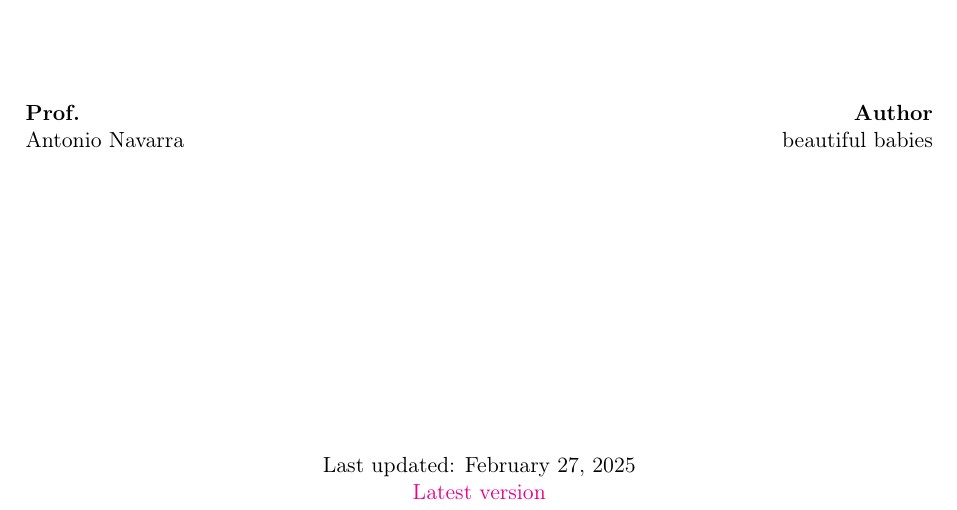
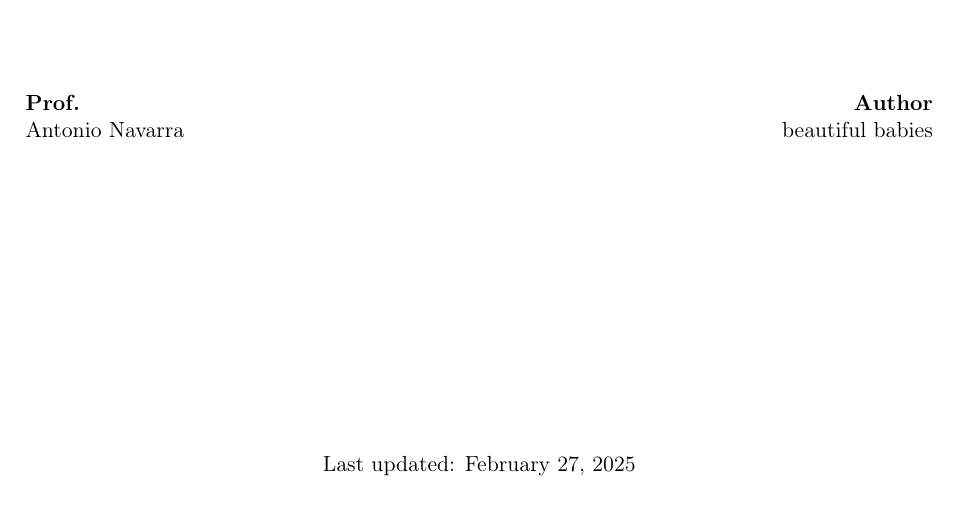
Before and after one commit to cristinalbini/climate_sistem_modeling, a LaTeX thesis (main.tex, which reads titlepage.tex): part of page 3 of 186, cut so that both start at the same text. Compiled offline with pdfLaTeX.

Commit message:
Update titlepage.tex

```diff
--- a/titlepage.tex
+++ b/titlepage.tex
@@ -53,8 +53,7 @@
 	% Footer Section
 	\begin{center}
 		Last updated:
-		\today \\
-		\href{https://niccolozanotti.github.io/climate-modeling/notes.pdf}{Latest version}
+		\today
 	\end{center}
 
 	\restoregeometry
```
